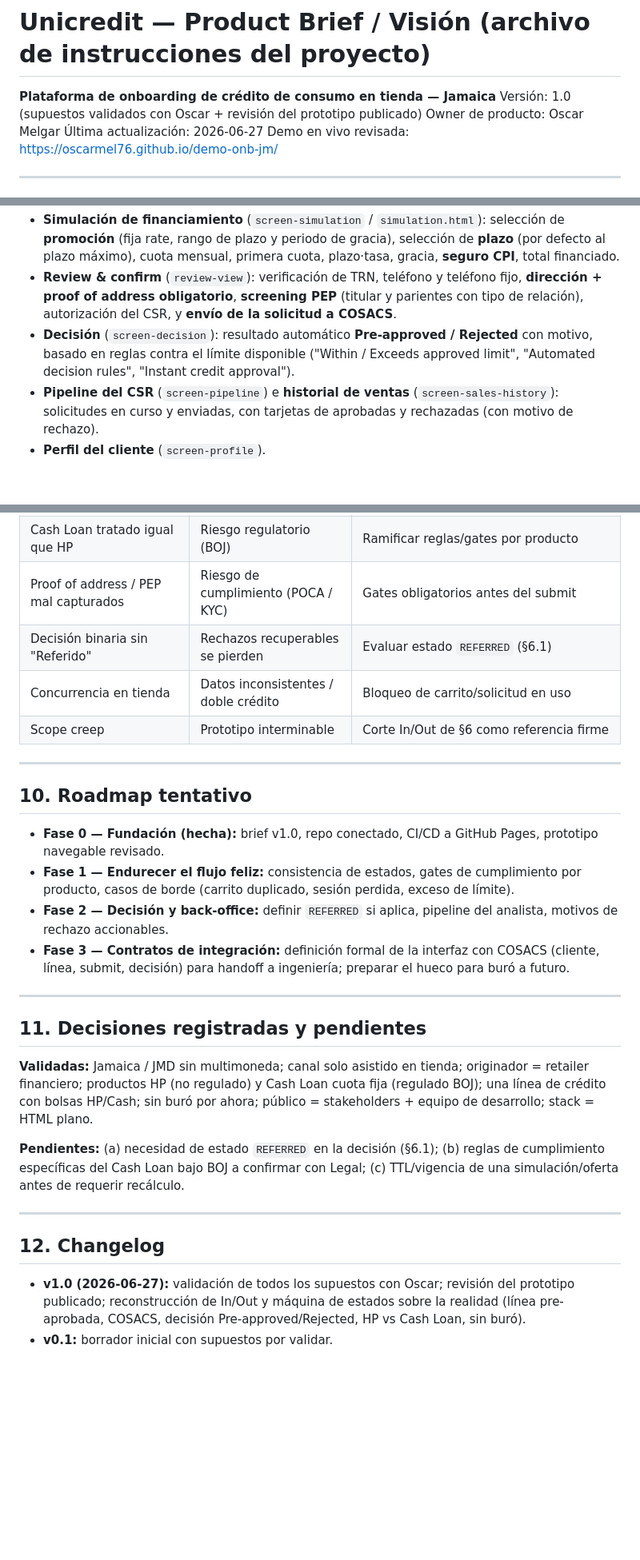
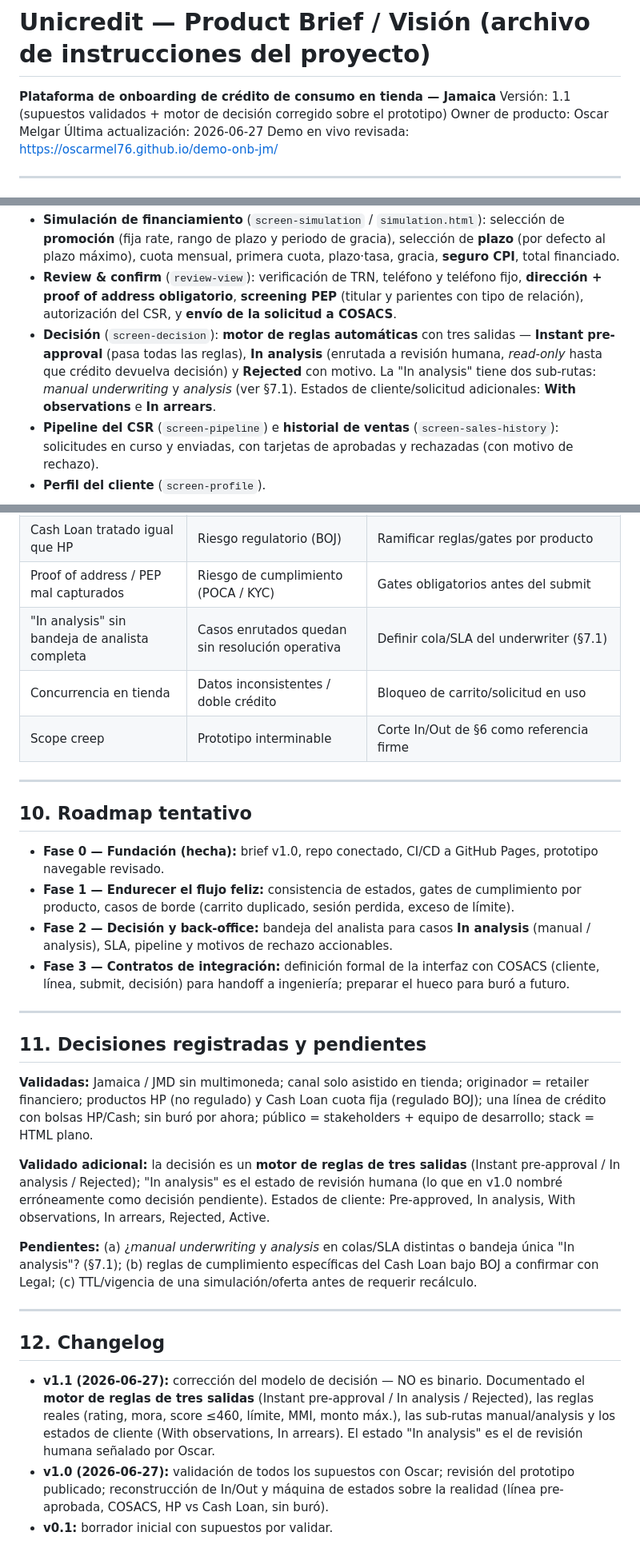
Before and after one commit to oscarmel76/demo-onb-jm, a Markdown page: docs/01_product_brief_unicredit.md, 3 parts joined by grey strips. Shown at 80% size. GitHub-like rendering; blank space fills up the shorter version.

```diff
--- a/docs/01_product_brief_unicredit.md
+++ b/docs/01_product_brief_unicredit.md
@@ -1,7 +1,7 @@
 # Unicredit — Product Brief / Visión (archivo de instrucciones del proyecto)
 
 **Plataforma de onboarding de crédito de consumo en tienda — Jamaica**
-Versión: 1.0 (supuestos validados con Oscar + revisión del prototipo publicado)
+Versión: 1.1 (supuestos validados + motor de decisión corregido sobre el prototipo)
 Owner de producto: Oscar Melgar
 Última actualización: 2026-06-27
 Demo en vivo revisada: https://oscarmel76.github.io/demo-onb-jm/
@@ -88,7 +88,7 @@ Revisión del prototipo publicado (`index.html` + `simulation.html`, HTML plano)
 - **Carritos de compra** (`screen-carts`, `cart-modal`): ítems a financiar, monto de compra, enganche, monto a financiar.
 - **Simulación de financiamiento** (`screen-simulation` / `simulation.html`): selección de **promoción** (fija rate, rango de plazo y periodo de gracia), selección de **plazo** (por defecto al plazo máximo), cuota mensual, primera cuota, plazo·tasa, gracia, **seguro CPI**, total financiado.
 - **Review & confirm** (`review-view`): verificación de TRN, teléfono y teléfono fijo, **dirección + proof of address obligatorio**, **screening PEP** (titular y parientes con tipo de relación), autorización del CSR, y **envío de la solicitud a COSACS**.
-- **Decisión** (`screen-decision`): resultado automático **Pre-approved / Rejected** con motivo, basado en reglas contra el límite disponible ("Within / Exceeds approved limit", "Automated decision rules", "Instant credit approval").
+- **Decisión** (`screen-decision`): **motor de reglas automáticas** con tres salidas — **Instant pre-approval** (pasa todas las reglas), **In analysis** (enrutada a revisión humana, *read-only* hasta que crédito devuelva decisión) y **Rejected** con motivo. La "In analysis" tiene dos sub-rutas: *manual underwriting* y *analysis* (ver §7.1). Estados de cliente/solicitud adicionales: **With observations** e **In arrears**.
 - **Pipeline del CSR** (`screen-pipeline`) e **historial de ventas** (`screen-sales-history`): solicitudes en curso y enviadas, con tarjetas de aprobadas y rechazadas (con motivo de rechazo).
 - **Perfil del cliente** (`screen-profile`).
 
@@ -160,7 +178,7 @@ Métricas de soporte: *time-to-decision* mediano (objetivo demostrable < 5 min e
 | Sincronización con COSACS (línea, mora, ID) | Decidir sobre datos desactualizados | Mostrar "Updated" / timestamp; modelar el submit/decision como contrato hacia COSACS |
 | Cash Loan tratado igual que HP | Riesgo regulatorio (BOJ) | Ramificar reglas/gates por producto |
 | Proof of address / PEP mal capturados | Riesgo de cumplimiento (POCA / KYC) | Gates obligatorios antes del submit |
-| Decisión binaria sin "Referido" | Rechazos recuperables se pierden | Evaluar estado `REFERRED` (§6.1) |
+| "In analysis" sin bandeja de analista completa | Casos enrutados quedan sin resolución operativa | Definir cola/SLA del underwriter (§7.1) |
 | Concurrencia en tienda | Datos inconsistentes / doble crédito | Bloqueo de carrito/solicitud en uso |
 | Scope creep | Prototipo interminable | Corte In/Out de §6 como referencia firme |
 
@@ -170,7 +188,7 @@ Métricas de soporte: *time-to-decision* mediano (objetivo demostrable < 5 min e
 
 - **Fase 0 — Fundación (hecha):** brief v1.0, repo conectado, CI/CD a GitHub Pages, prototipo navegable revisado.
 - **Fase 1 — Endurecer el flujo feliz:** consistencia de estados, gates de cumplimiento por producto, casos de borde (carrito duplicado, sesión perdida, exceso de límite).
-- **Fase 2 — Decisión y back-office:** definir `REFERRED` si aplica, pipeline del analista, motivos de rechazo accionables.
+- **Fase 2 — Decisión y back-office:** bandeja del analista para casos **In analysis** (manual / analysis), SLA, pipeline y motivos de rechazo accionables.
 - **Fase 3 — Contratos de integración:** definición formal de la interfaz con COSACS (cliente, línea, submit, decisión) para handoff a ingeniería; preparar el hueco para buró a futuro.
 
 ---
@@ -179,11 +197,14 @@ Métricas de soporte: *time-to-decision* mediano (objetivo demostrable < 5 min e
 
 **Validadas:** Jamaica / JMD sin multimoneda; canal solo asistido en tienda; originador = retailer financiero; productos HP (no regulado) y Cash Loan cuota fija (regulado BOJ); una línea de crédito con bolsas HP/Cash; sin buró por ahora; público = stakeholders + equipo de desarrollo; stack = HTML plano.
 
-**Pendientes:** (a) necesidad de estado `REFERRED` en la decisión (§6.1); (b) reglas de cumplimiento específicas del Cash Loan bajo BOJ a confirmar con Legal; (c) TTL/vigencia de una simulación/oferta antes de requerir recálculo.
+**Validado adicional:** la decisión es un **motor de reglas de tres salidas** (Instant pre-approval / In analysis / Rejected); "In analysis" es el estado de revisión humana (lo que en v1.0 nombré erróneamente como decisión pendiente). Estados de cliente: Pre-approved, In analysis, With observations, In arrears, Rejected, Active.
+
+**Pendientes:** (a) ¿*manual underwriting* y *analysis* en colas/SLA distintas o bandeja única "In analysis"? (§7.1); (b) reglas de cumplimiento específicas del Cash Loan bajo BOJ a confirmar con Legal; (c) TTL/vigencia de una simulación/oferta antes de requerir recálculo.
 
 ---
 
 ## 12. Changelog
 
-- **v1.0 (2026-06-27):** validación de todos los supuestos con Oscar; revisión del prototipo publicado; reconstrucción de In/Out y máquina de estados sobre la realidad (línea pre-aprobada, COSACS, decisión Pre-approved/Rejected, HP vs Cash Loan, sin buró).
+- **v1.1 (2026-06-27):** corrección del modelo de decisión — NO es binario. Documentado el **motor de reglas de tres salidas** (Instant pre-approval / In analysis / Rejected), las reglas reales (rating, mora, score ≤460, límite, MMI, monto máx.), las sub-rutas manual/analysis y los estados de cliente (With observations, In arrears). El estado "In analysis" es el de revisión humana señalado por Oscar.
+- **v1.0 (2026-06-27):** validación de todos los supuestos con Oscar; revisión del prototipo publicado; reconstrucción de In/Out y máquina de estados sobre la realidad (línea pre-aprobada, COSACS, HP vs Cash Loan, sin buró).
 - **v0.1:** borrador inicial con supuestos por validar.
```
Also changed, not shown: other parts of docs/01_product_brief_unicredit.md (+27 -9 lines).
